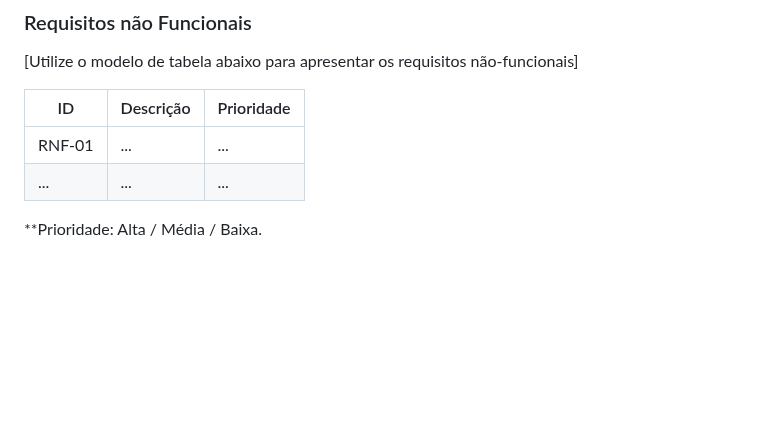
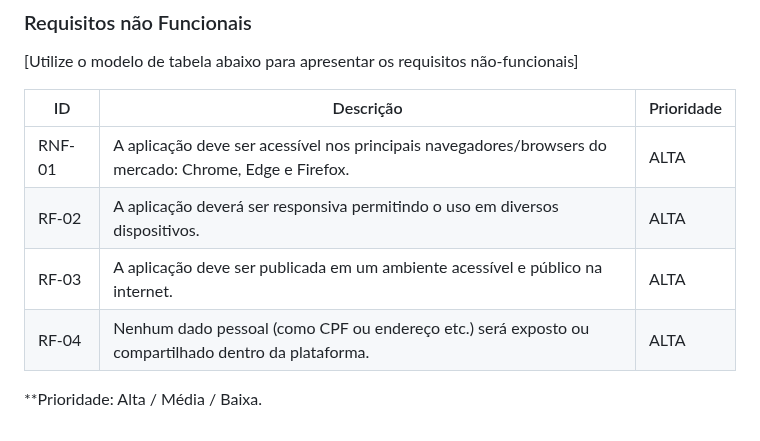
Before and after one commit to ICEI-PUC-Minas-PMV-ADS/pmv-ads-2023-2-e1-proj-web-t1-cumbuca, a Markdown page: documentos/02-Especificação do Projeto.md, the part around the change. Drawn GitHub-style; blank space fills up the shorter version.

```diff
--- a/documentos/02-Especificação do Projeto.md
+++ b/documentos/02-Especificação do Projeto.md
@@ -58,7 +58,9 @@
 
 |ID      | Descrição               |Prioridade |
 |--------|-------------------------|----|
-| RNF-01 |  ...                    | ...   |
-| ...    |  ...                    | ...   |
+| RNF-01 |   A aplicação deve ser acessível nos principais navegadores/browsers do mercado: Chrome, Edge e Firefox.                    | ALTA |
+| RF-02 |  A aplicação deverá ser responsiva permitindo o uso em diversos dispositivos.                     | ALTA  |
+| RF-03 |  A aplicação deve ser publicada em um ambiente acessível e público na internet.                   | ALTA  |
+| RF-04 |  Nenhum dado pessoal (como CPF ou endereço etc.) será exposto ou compartilhado dentro da plataforma.                    | ALTA  |
 
 **Prioridade: Alta / Média / Baixa.
```
